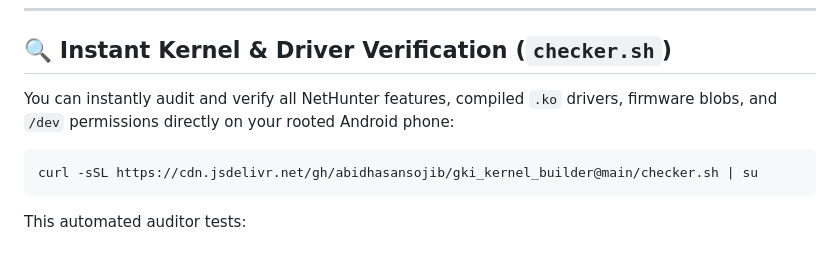
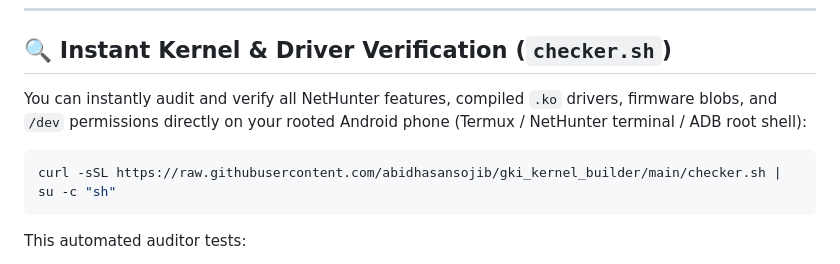
Before and after one commit to abidhasansojib/gki_kernel_builder, a Markdown page: README.md, the part around the change. Drawn GitHub-style.

Commit message:
docs: update checker.sh command to use direct raw GitHub URL with su -c sh

````diff
--- a/README.md
+++ b/README.md
@@ -80,10 +80,10 @@ The kernel and accompanying flashable `Nethunter-Wireless-Module.zip` module pro
 
 ## 🔍 Instant Kernel & Driver Verification (`checker.sh`)
 
-You can instantly audit and verify all NetHunter features, compiled `.ko` drivers, firmware blobs, and `/dev` permissions directly on your rooted Android phone:
+You can instantly audit and verify all NetHunter features, compiled `.ko` drivers, firmware blobs, and `/dev` permissions directly on your rooted Android phone (Termux / NetHunter terminal / ADB root shell):
 
 ```bash
-curl -sSL https://cdn.jsdelivr.net/gh/abidhasansojib/gki_kernel_builder@main/checker.sh | su
+curl -sSL https://raw.githubusercontent.com/abidhasansojib/gki_kernel_builder/main/checker.sh | su -c "sh"
 ```
 
 This automated auditor tests:
````
